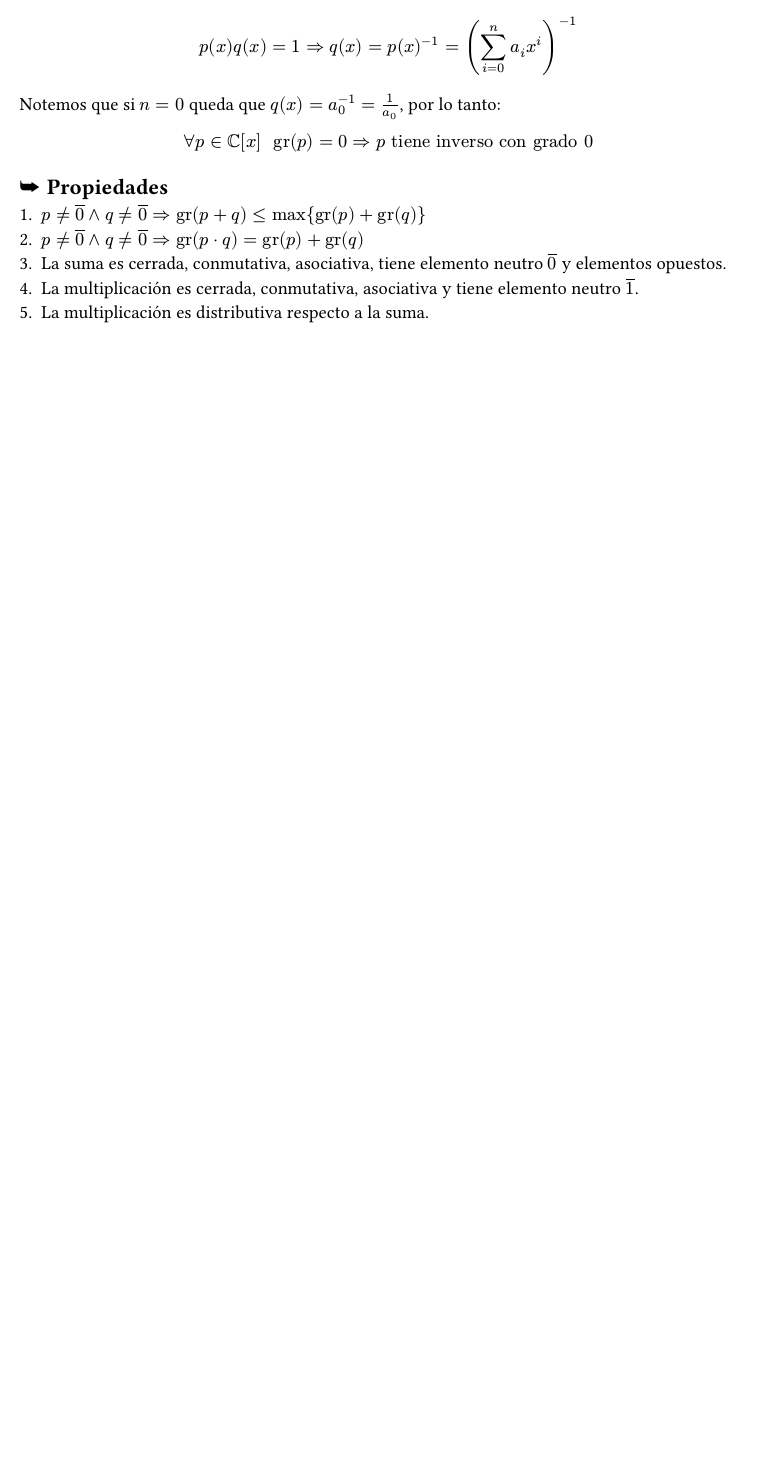
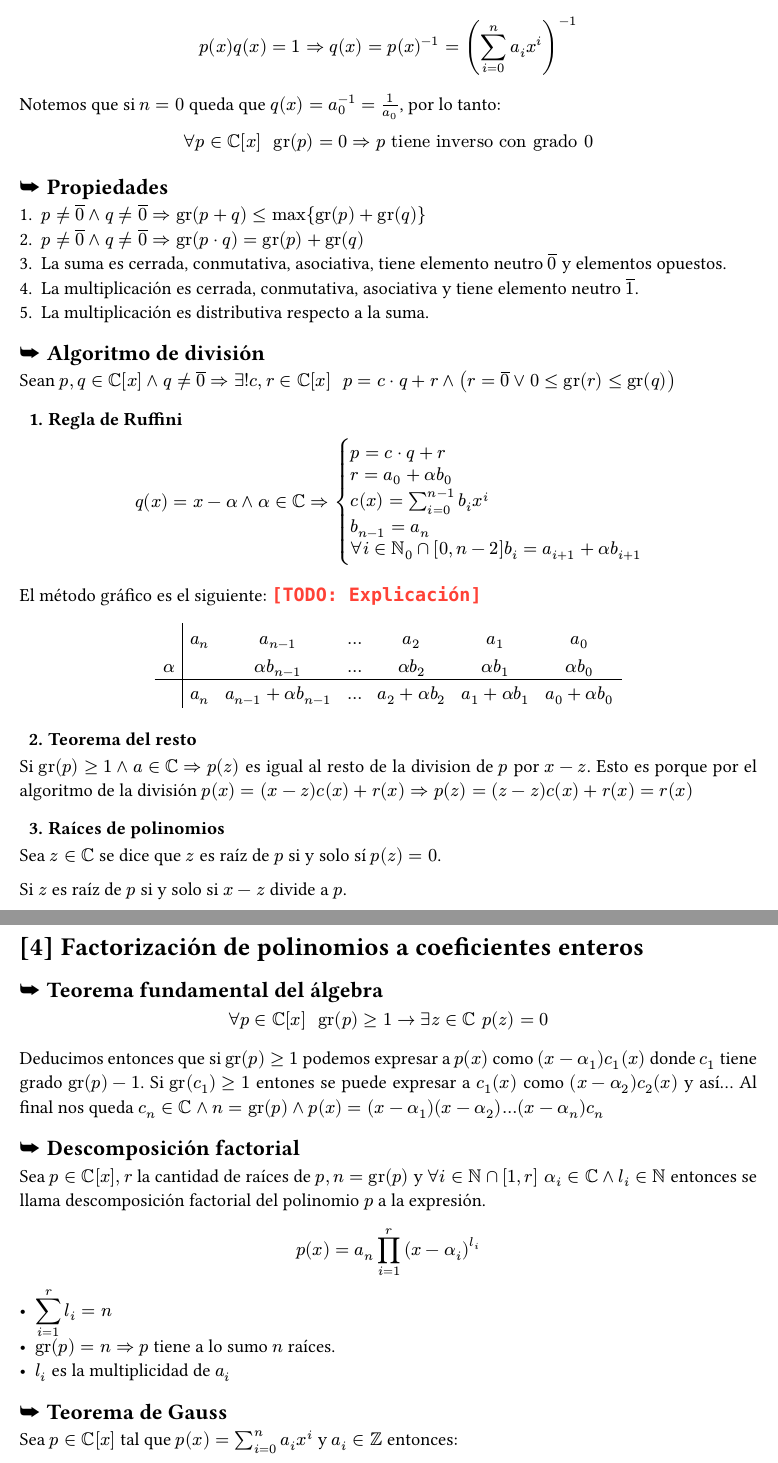
Before and after one commit to pepoisern/alejandria, a Typst document (matematica/polinomios.typ): part of page 2 of 2 before the commit and two parts of pages 2 and 3 of 3 after it, the two joined at a grey line, cut so that both start at the same text, the shorter picture padded with empty space. Compiled offline with Typst 0.15.

Commit message:
Completed minimum polinomios.typ

```diff
--- a/matematica/polinomios.typ
+++ b/matematica/polinomios.typ
@@ -52,3 +52,14 @@ $ forall p in CC[x] space gr(p) = 0 => p "tiene inverso con grado" 0 $
 + La suma es cerrada, conmutativa, asociativa, tiene elemento neutro $overline(0)$ y elementos opuestos.
 + La multiplicación es cerrada, conmutativa, asociativa y tiene elemento neutro $overline(1)$.
 + La multiplicación es distributiva respecto a la suma.
+
+== Algoritmo de división
+Sean $p, q in CC[x] and q != overline(0) => exists! c, r in CC[x] space space p = c dot q + r and (r = overline(0) or 0 <= gr(r) <= gr(q))$
+
+=== Regla de Ruffini
+$ q(x) = x - alpha and alpha in CC => cases(p = c dot q + r, r = a_0 + alpha b_0, c(x) = sum_(i=0)^(n-1) b_i x^i, b_(n-1) = a_n, forall i in NN_0 inter [0, n-2] b_i = a_(i+1) + alpha b_(i+1)) $
+
+El método gráfico es el siguiente:
+#todo[Explicación]
+
+#align(center)[#table(stroke: (x, y) => (
@@ -54,0 +70,29 @@ $ forall p in CC[x] space gr(p) = 0 => p "tiene inverso con grado" 0 $
+        "", $a_n$, $a_(n-1)$, $dots$, $a_2$, $a_1$, $a_0$,
+        $alpha$, "", $alpha b_(n-1)$, $dots$, $alpha b_2$, $alpha b_1$, $alpha b_0$,
+        "", $a_n$, $a_(n-1) + alpha b_(n-1)$, $dots$, $a_2 + alpha b_2$, $a_1 + alpha b_1$, $a_0 + alpha b_0$
+)]
+
+=== Teorema del resto
+Si $gr(p) >= 1 and a in CC => p(z)$ es igual al resto de la division de $p$ por $x - z$. Esto es porque por el algoritmo de la división $p(x) = (x - z) c(x) + r(x) => p(z) = (z - z) c(x) + r(x) = r(x)$
+
+=== Raíces de polinomios
+Sea $z in CC$ se dice que $z$ es raíz de $p$ si y solo sí $p(z) = 0$.
+
+Si $z$ es raíz de $p$ si y solo si $x - z$ divide a $p$.
+
+= Factorización de polinomios a coeficientes enteros
+== Teorema fundamental del álgebra
+$ forall p in CC[x] space gr(p) >= 1 -> exists z in CC space p(z) = 0 $
+
+Deducimos entonces que si $gr(p) >= 1$ podemos expresar a $p(x)$ como $(x - alpha_1) c_1(x)$ donde $c_1$ tiene grado $gr(p) - 1$. Si $gr(c_1) >= 1$ entones se puede expresar a $c_1(x)$ como $(x - alpha_2) c_2(x)$ y así... Al final nos queda $c_n in CC and n = gr(p) and p(x) = (x - alpha_1)(x - alpha_2)...(x - alpha_n)c_n$
+
+== Descomposición factorial
+Sea $p in CC[x], r$ la cantidad de raíces de $p, n = gr(p)$ y $ forall i in NN inter [1, r] space alpha_i in CC and l_i in NN$ entonces se llama descomposición factorial del polinomio $p$ a la expresión.
+$ p(x) = a_n product_(i=1)^r (x-alpha_i)^(l_i) $
+
+- $display(sum_(i=1)^r l_i) = n$
+- $gr(p) = n => p$ tiene a lo sumo $n$ raíces.
+- $l_i$ es la multiplicidad de $a_i$
+
+== Teorema de Gauss
+Sea $p in CC[x]$ tal que $p(x) = sum_(i=0)^n a_i x^i$ y $a_i in ZZ$ entonces:
```
Also changed, not shown: matematica/polinomios.typ (18 more changed lines).
